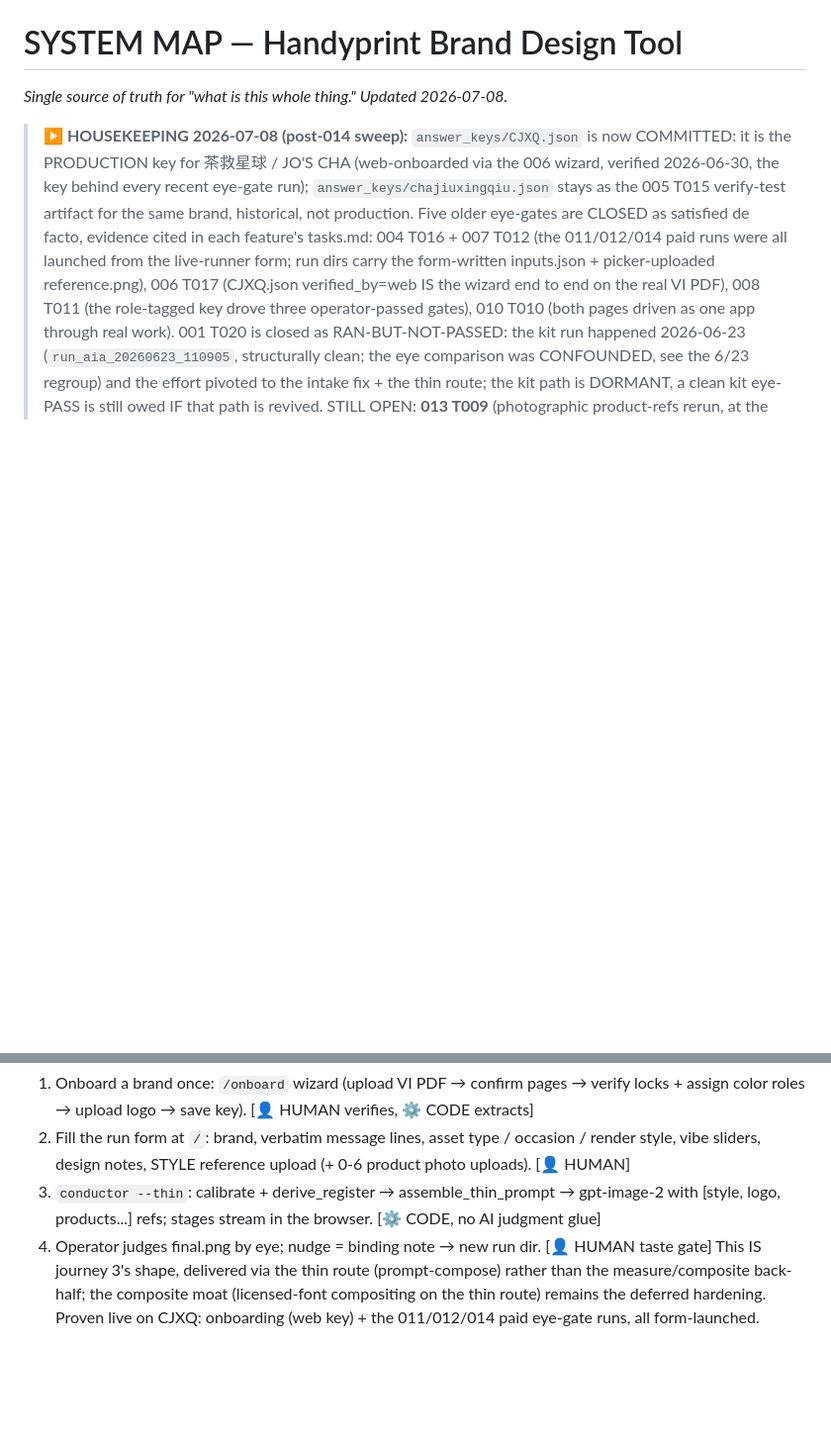
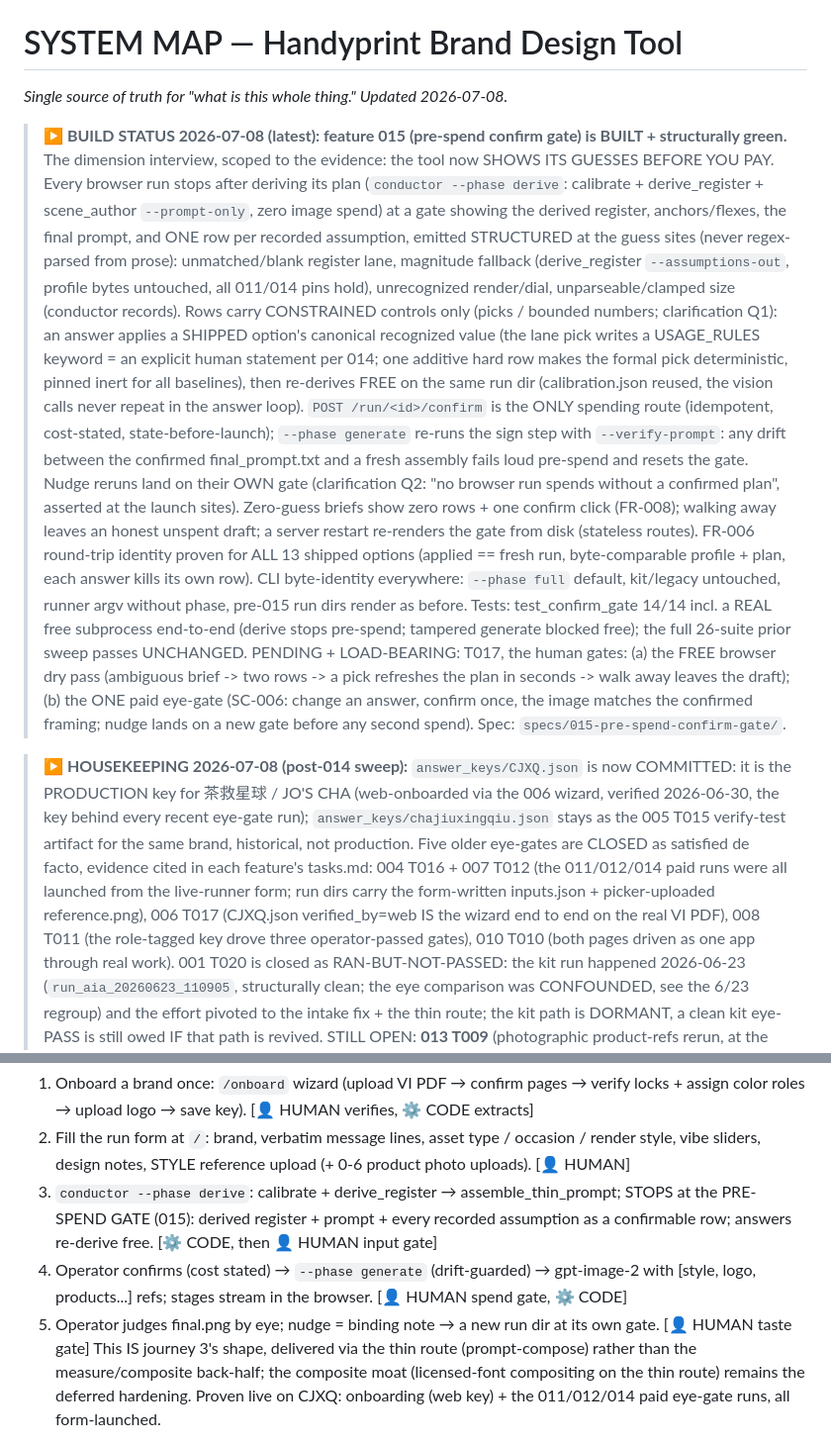
Before and after one commit to alecxie1/xcela, a Markdown page: SYSTEM_MAP.md, 2 parts joined by grey strips. Shown at 99% size. Rendered like a GitHub page; blank space fills up the shorter version.

```diff
--- a/SYSTEM_MAP.md
+++ b/SYSTEM_MAP.md
@@ -1,5 +1,32 @@
 # SYSTEM MAP — Handyprint Brand Design Tool
 _Single source of truth for "what is this whole thing." Updated 2026-07-08._
+
+> **▶ BUILD STATUS 2026-07-08 (latest): feature 015 (pre-spend confirm gate) is BUILT + structurally green.**
+> The dimension interview, scoped to the evidence: the tool now SHOWS ITS GUESSES BEFORE YOU PAY. Every
+> browser run stops after deriving its plan (`conductor --phase derive`: calibrate + derive_register +
+> scene_author `--prompt-only`, zero image spend) at a gate showing the derived register, anchors/flexes,
+> the final prompt, and ONE row per recorded assumption, emitted STRUCTURED at the guess sites (never
+> regex-parsed from prose): unmatched/blank register lane, magnitude fallback (derive_register
+> `--assumptions-out`, profile bytes untouched, all 011/014 pins hold), unrecognized render/dial,
+> unparseable/clamped size (conductor records). Rows carry CONSTRAINED controls only (picks / bounded
+> numbers; clarification Q1): an answer applies a SHIPPED option's canonical recognized value (the lane
+> pick writes a USAGE_RULES keyword = an explicit human statement per 014; one additive hard row makes
+> the formal pick deterministic, pinned inert for all baselines), then re-derives FREE on the same run
+> dir (calibration.json reused, the vision calls never repeat in the answer loop). `POST /run/<id>/confirm`
+> is the ONLY spending route (idempotent, cost-stated, state-before-launch); `--phase generate` re-runs the
+> sign step with `--verify-prompt`: any drift between the confirmed final_prompt.txt and a fresh assembly
+> fails loud pre-spend and resets the gate. Nudge reruns land on their OWN gate (clarification Q2:
+> "no browser run spends without a confirmed plan", asserted at the launch sites). Zero-guess briefs show
+> zero rows + one confirm click (FR-008); walking away leaves an honest unspent draft; a server restart
+> re-renders the gate from disk (stateless routes). FR-006 round-trip identity proven for ALL 13 shipped
+> options (applied == fresh run, byte-comparable profile + plan, each answer kills its own row). CLI
+> byte-identity everywhere: `--phase full` default, kit/legacy untouched, runner argv without phase,
+> pre-015 run dirs render as before. Tests: test_confirm_gate 14/14 incl. a REAL free subprocess
+> end-to-end (derive stops pre-spend; tampered generate blocked free); the full 26-suite prior sweep
+> passes UNCHANGED. PENDING + LOAD-BEARING: T017, the human gates: (a) the FREE browser dry pass
+> (ambiguous brief -> two rows -> a pick refreshes the plan in seconds -> walk away leaves the draft);
+> (b) the ONE paid eye-gate (SC-006: change an answer, confirm once, the image matches the confirmed
+> framing; nudge lands on a new gate before any second spend). Spec: `specs/015-pre-spend-confirm-gate/`.
 
 > **▶ HOUSEKEEPING 2026-07-08 (post-014 sweep):** `answer_keys/CJXQ.json` is now COMMITTED: it is the
 > PRODUCTION key for 茶救星球 / JO'S CHA (web-onboarded via the 006 wizard, verified 2026-06-30, the key
@@ -691,9 +718,12 @@ INPUTS (per brand, supplied once)          INPUTS (per job)
      assign color roles → upload logo → save key).                    [👤 HUMAN verifies, ⚙️ CODE extracts]
   2. Fill the run form at `/`: brand, verbatim message lines, asset type / occasion / render
      style, vibe sliders, design notes, STYLE reference upload (+ 0-6 product photo uploads).  [👤 HUMAN]
-  3. `conductor --thin`: calibrate + derive_register → assemble_thin_prompt → gpt-image-2 with
-     [style, logo, products...] refs; stages stream in the browser.   [⚙️ CODE, no AI judgment glue]
-  4. Operator judges final.png by eye; nudge = binding note → new run dir.        [👤 HUMAN taste gate]
+  3. `conductor --phase derive`: calibrate + derive_register → assemble_thin_prompt; STOPS at
+     the PRE-SPEND GATE (015): derived register + prompt + every recorded assumption as a
+     confirmable row; answers re-derive free.                          [⚙️ CODE, then 👤 HUMAN input gate]
+  4. Operator confirms (cost stated) → `--phase generate` (drift-guarded) → gpt-image-2 with
+     [style, logo, products...] refs; stages stream in the browser.    [👤 HUMAN spend gate, ⚙️ CODE]
+  5. Operator judges final.png by eye; nudge = binding note → a new run dir at its own gate.  [👤 HUMAN taste gate]
   This IS journey 3's shape, delivered via the thin route (prompt-compose) rather than the
   measure/composite back-half; the composite moat (licensed-font compositing on the thin route)
   remains the deferred hardening. Proven live on CJXQ: onboarding (web key) + the 011/012/014
```
Also changed, not shown: CLAUDE.md (+30 -4 lines), specs/015-pre-spend-confirm-gate/tasks.md (+1 -1 lines).
